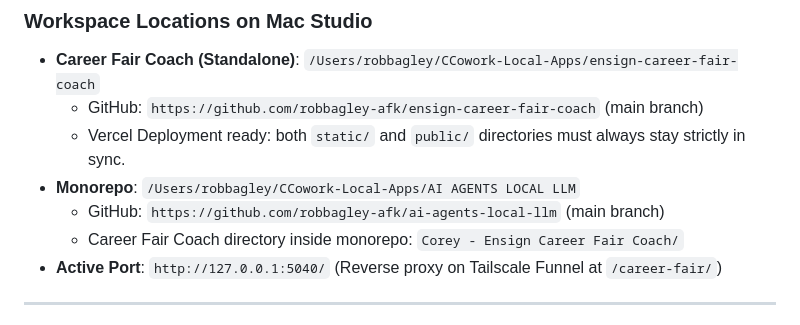
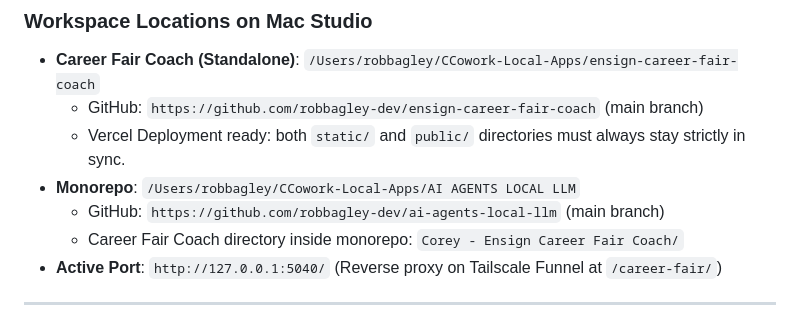
Before and after one commit to robbagley-afk/ensign-career-fair-coach, a Markdown page: HANDOFF_CLAUDE_PORTFOLIO_MOBILE_UX_UI.md, the part around the change. Rendered like a GitHub page.

Commit message:
Docs: point repo references to robbagley-dev organization
Repos moved from robbagley-afk to the robbagley-dev GitHub organization.

Co-Authored-By: Claude Sonnet 5.5 <noreply@anthropic.com>
Claude-Session: https://claude.ai/code/session_01Ra9ooqjWYtQYEZPWHJqgRk

```diff
--- a/HANDOFF_CLAUDE_PORTFOLIO_MOBILE_UX_UI.md
+++ b/HANDOFF_CLAUDE_PORTFOLIO_MOBILE_UX_UI.md
@@ -23,10 +23,10 @@ We are starting specifically with **Career Fair Coach** as the pilot app for thi
 
 ### Workspace Locations on Mac Studio
 - **Career Fair Coach (Standalone)**: `/Users/robbagley/CCowork-Local-Apps/ensign-career-fair-coach`
-  - GitHub: `https://github.com/robbagley-afk/ensign-career-fair-coach` (main branch)
+  - GitHub: `https://github.com/robbagley-dev/ensign-career-fair-coach` (main branch)
   - Vercel Deployment ready: both `static/` and `public/` directories must always stay strictly in sync.
 - **Monorepo**: `/Users/robbagley/CCowork-Local-Apps/AI AGENTS LOCAL LLM`
-  - GitHub: `https://github.com/robbagley-afk/ai-agents-local-llm` (main branch)
+  - GitHub: `https://github.com/robbagley-dev/ai-agents-local-llm` (main branch)
   - Career Fair Coach directory inside monorepo: `Corey - Ensign Career Fair Coach/`
 - **Active Port**: `http://127.0.0.1:5040/` (Reverse proxy on Tailscale Funnel at `/career-fair/`)
 
```
